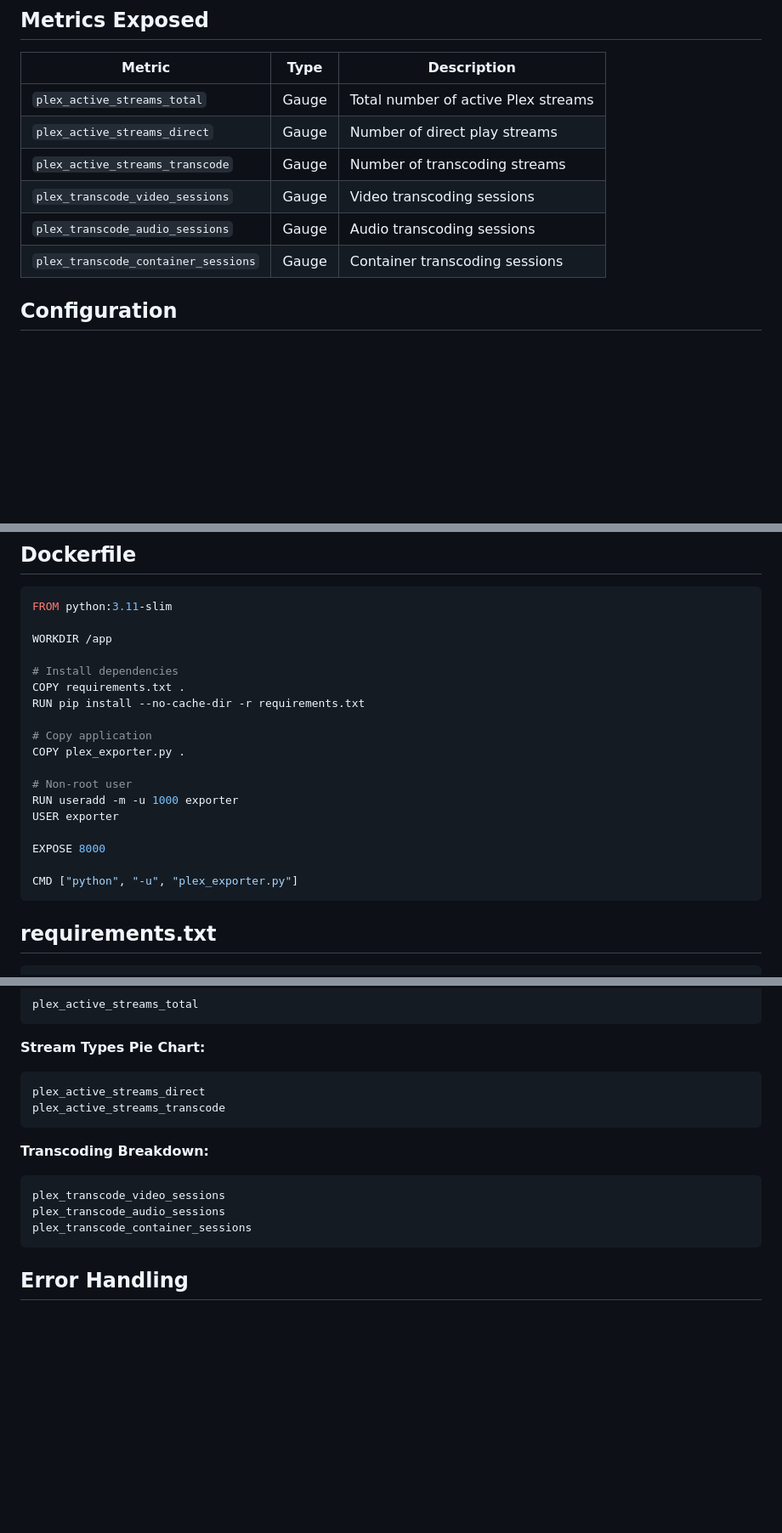
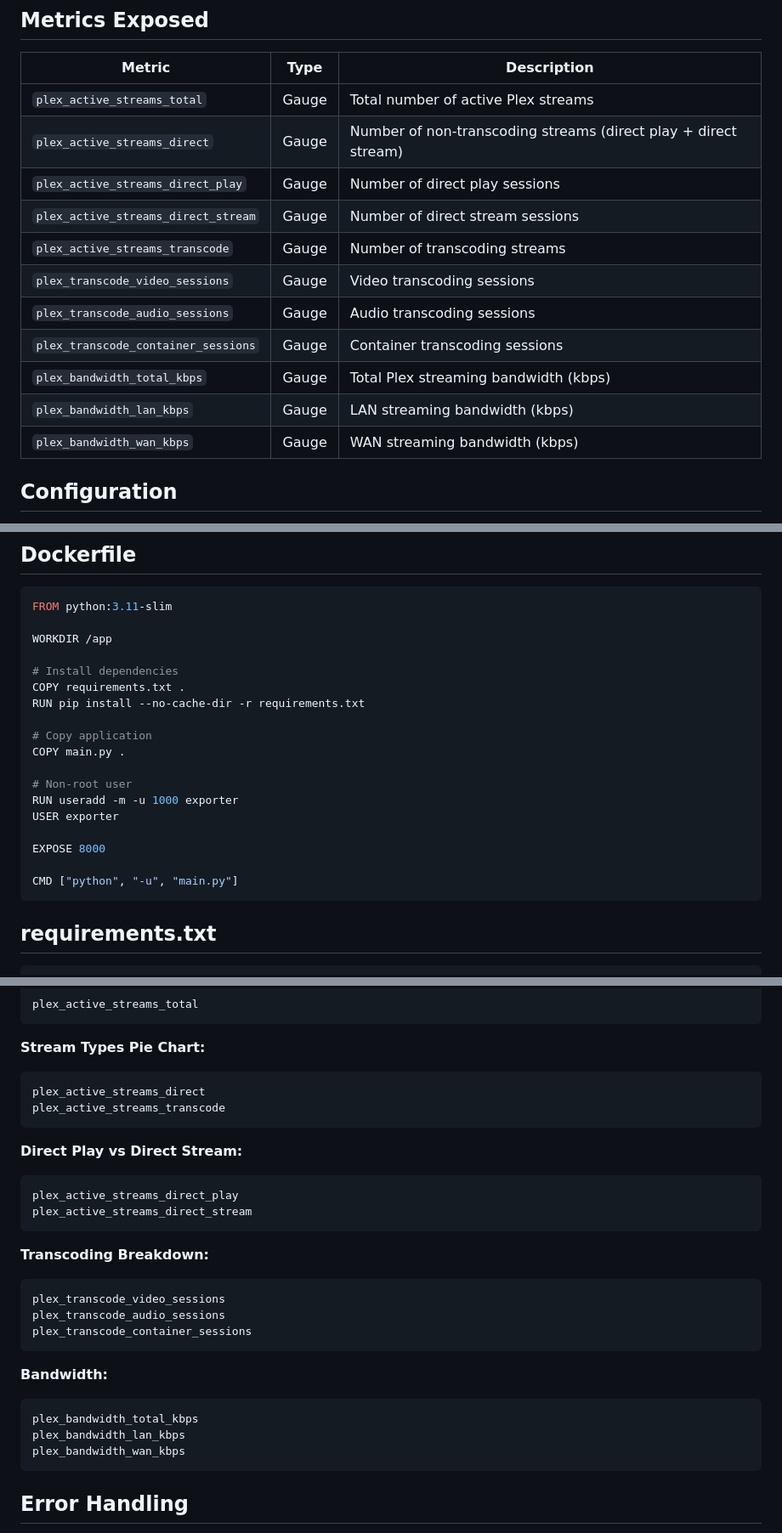
Before and after one commit to mm503/tautulli-exporter, a Markdown page: README.md, 3 parts joined by grey strips. Shown at 85% size. Rendered like a GitHub page; blank space fills up the shorter version.

Commit message:
chore: refresh README.md

````diff
--- a/README.md
+++ b/README.md
@@ -14,11 +14,16 @@ A Prometheus exporter for Plex Media Server metrics via Tautulli API. Designed f
 | Metric | Type | Description |
 |--------|------|-------------|
 | `plex_active_streams_total` | Gauge | Total number of active Plex streams |
-| `plex_active_streams_direct` | Gauge | Number of direct play streams |
+| `plex_active_streams_direct` | Gauge | Number of non-transcoding streams (direct play + direct stream) |
+| `plex_active_streams_direct_play` | Gauge | Number of direct play sessions |
+| `plex_active_streams_direct_stream` | Gauge | Number of direct stream sessions |
 | `plex_active_streams_transcode` | Gauge | Number of transcoding streams |
 | `plex_transcode_video_sessions` | Gauge | Video transcoding sessions |
 | `plex_transcode_audio_sessions` | Gauge | Audio transcoding sessions |
 | `plex_transcode_container_sessions` | Gauge | Container transcoding sessions |
+| `plex_bandwidth_total_kbps` | Gauge | Total Plex streaming bandwidth (kbps) |
+| `plex_bandwidth_lan_kbps` | Gauge | LAN streaming bandwidth (kbps) |
+| `plex_bandwidth_wan_kbps` | Gauge | WAN streaming bandwidth (kbps) |
 
 ## Configuration
 
@@ -155,7 +160,7 @@ COPY requirements.txt .
 RUN pip install --no-cache-dir -r requirements.txt
 
 # Copy application
-COPY plex_exporter.py .
+COPY main.py .
 
 # Non-root user
 RUN useradd -m -u 1000 exporter
@@ -163,7 +168,7 @@ USER exporter
 
 EXPOSE 8000
 
-CMD ["python", "-u", "plex_exporter.py"]
+CMD ["python", "-u", "main.py"]
 ```
 
 ## requirements.txt
@@ -188,11 +193,24 @@ plex_active_streams_direct
 plex_active_streams_transcode
 ```
 
+**Direct Play vs Direct Stream:**
+```promql
+plex_active_streams_direct_play
+plex_active_streams_direct_stream
+```
+
 **Transcoding Breakdown:**
 ```promql
 plex_transcode_video_sessions
 plex_transcode_audio_sessions
 plex_transcode_container_sessions
+```
+
+**Bandwidth:**
+```promql
+plex_bandwidth_total_kbps
+plex_bandwidth_lan_kbps
+plex_bandwidth_wan_kbps
 ```
 
 ## Error Handling
````
Also changed, not shown: other parts of README.md (+1 -1 lines).
